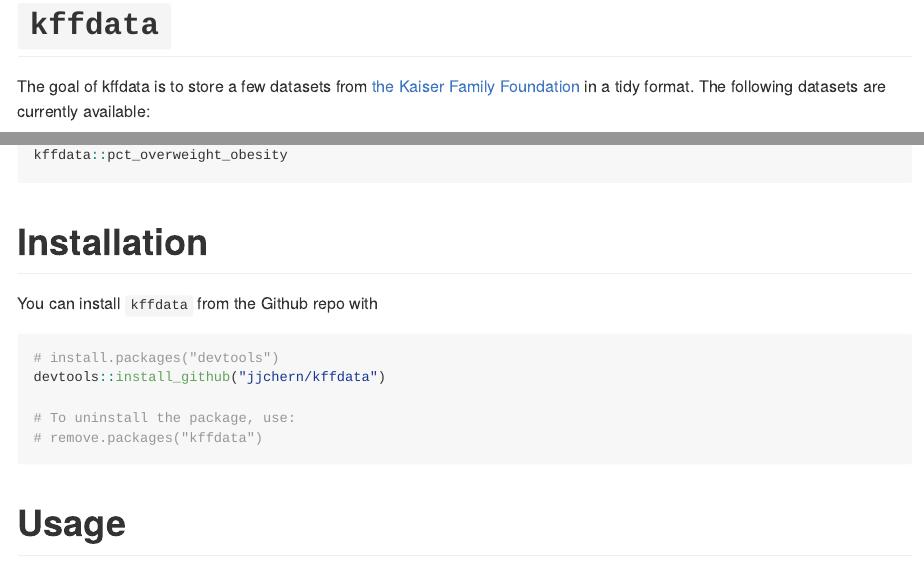
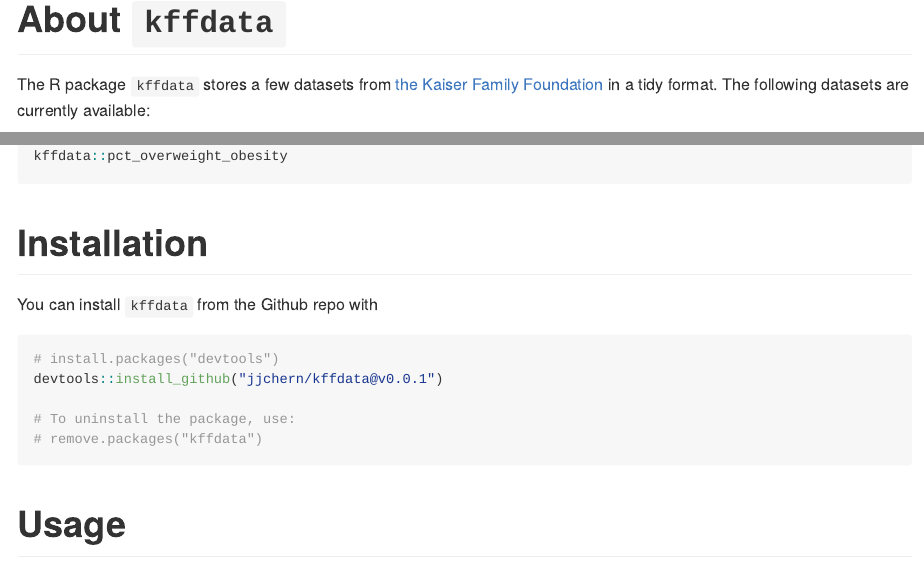
Before and after one commit to jjchern/kffdata, an R Markdown document (README.Rmd): the page in a window 1100 px wide, from its top, and a second part further down, joined at a grey line. The pictures show the output file README.md that the author committed with the source, drawn offline in the style of GitHub; badge pictures from the web are left out.

Commit message:
Add tag and update site

````diff
--- a/README.Rmd
+++ b/README.Rmd
@@ -8,19 +8,20 @@
 
 ```{r setup, include = FALSE}
 knitr::opts_chunk$set(
-  collapse = TRUE,
-  comment = "#>",
-  fig.path = "man/figures/README-",
-  out.width = "100%"
+    cache = FALSE,
+    collapse = TRUE,
+    comment = "#>",
+    fig.path = "man/figures/README-",
+    out.width = "100%"
 )
 ```
 
-# `kffdata`
+# About `kffdata`
 
 [![Travis-CI Build Status](https://travis-ci.org/jjchern/kffdata.svg?branch=master)](https://travis-ci.org/jjchern/kffdata)
 [![AppVeyor Build Status](https://ci.appveyor.com/api/projects/status/github/jjchern/kffdata?branch=master&svg=true)](https://ci.appveyor.com/project/jjchern/kffdata)
 
-The goal of kffdata is to store a few datasets from [the Kaiser Family Foundation](https://www.kff.org/statedata/) in a tidy format. The following
+The R package `kffdata` stores a few datasets from [the Kaiser Family Foundation](https://www.kff.org/statedata/) in a tidy format. The following
 datasets are currently available:
 
 ```R
@@ -41,7 +42,7 @@
 
 ```R
 # install.packages("devtools")
-devtools::install_github("jjchern/kffdata")
+devtools::install_github("jjchern/kffdata@v0.0.1")
 
 # To uninstall the package, use:
 # remove.packages("kffdata")
````
Also changed, not shown: README.md, docs/docsearch.json (added), docs/pkgdown.yml (added), 19 other files.
